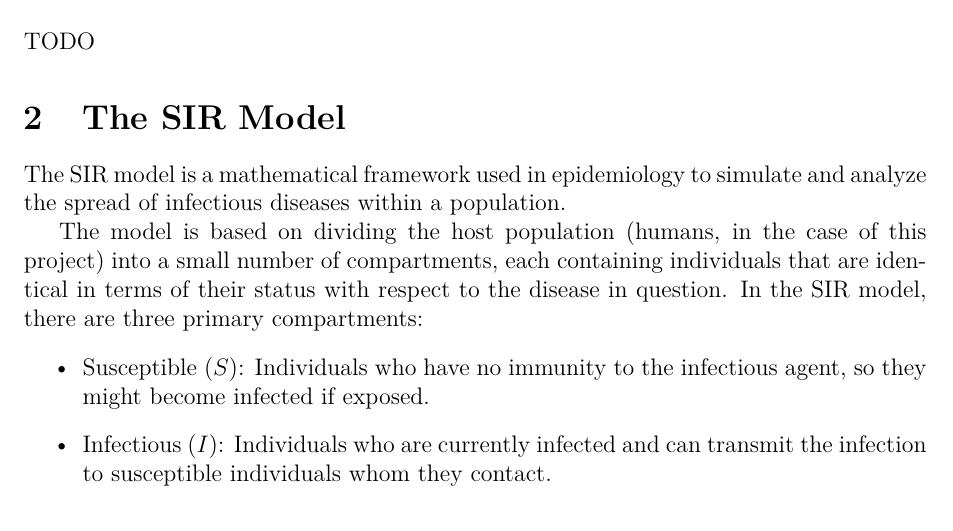
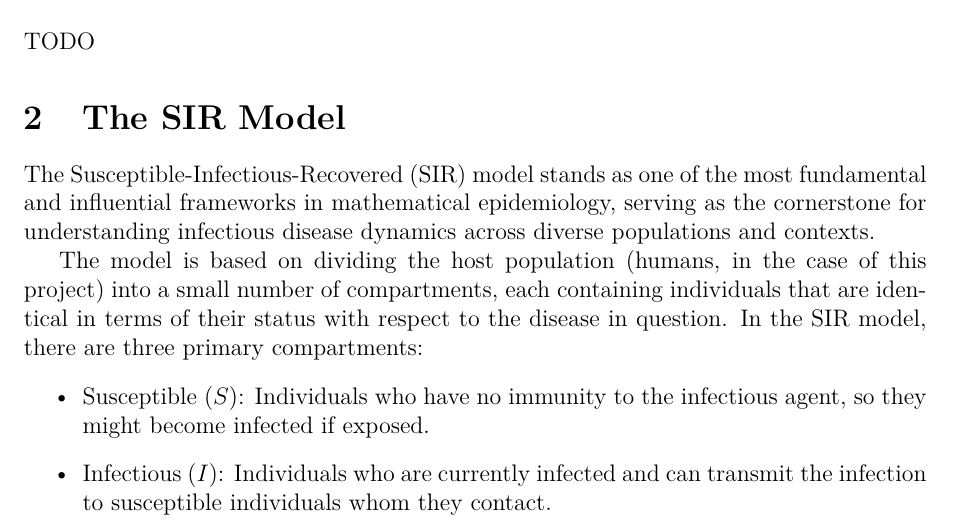
Before and after one commit to milican04/Mathematical-Modeling-of-Epidemic-Spread-Using-the-SIR-Model, a LaTeX paper (main.tex): part of page 1 of 3, cut so that both start at the same text. Compiled offline with pdfLaTeX.

Commit message:
sir model description edited

```diff
--- a/main.tex
+++ b/main.tex
@@ -25,7 +25,9 @@ TODO
 
 \section{The SIR Model}
 
-The SIR model is a mathematical framework used in epidemiology to simulate and analyze the spread of infectious diseases within a population.
+The Susceptible-Infectious-Recovered (SIR) model stands as one of the most fundamental and influential frameworks in
+mathematical epidemiology, serving as the cornerstone for understanding infectious disease dynamics across diverse
+populations and contexts.
 
 The model is based on dividing the host population (humans, in the case of this project) into a small number of compartments, each containing individuals that are identical in terms of their status with respect to the disease in question. In the SIR model, there are three primary compartments:
 \begin{itemize}
```
